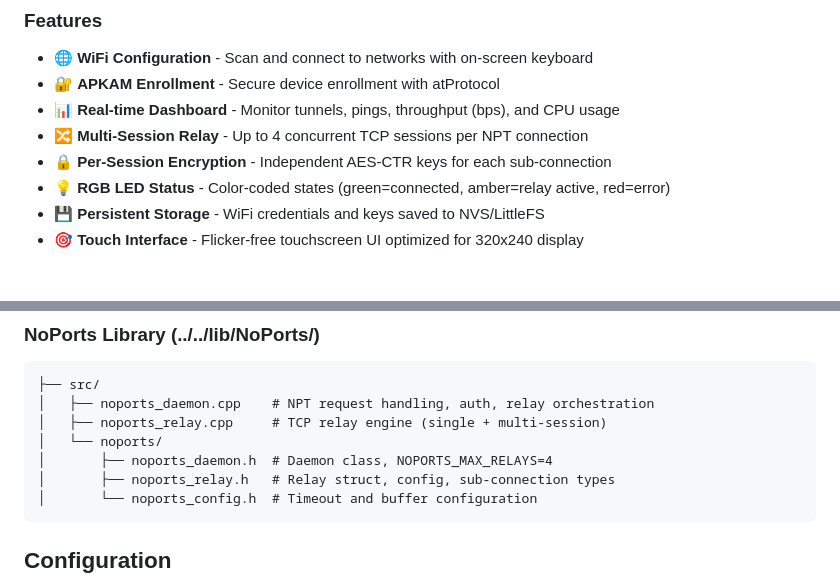
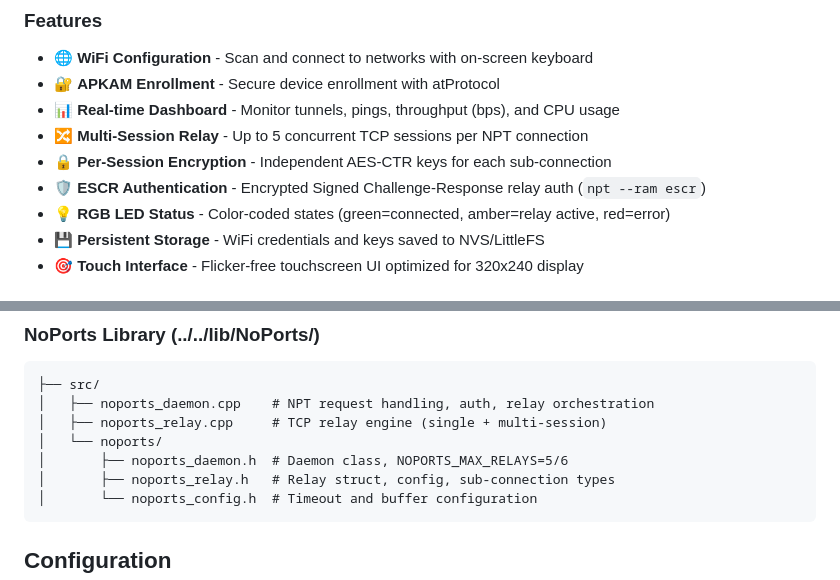
Before and after one commit to atsign-foundation/at_Arduino_NoPorts, a Markdown page: packages/NoPorts_CYD/README.md, 2 parts joined by grey strips. GitHub-like rendering.

Commit message:
docs: update CYD README — add ESCR feature, fix relay count
Co-Authored-By: Claude Sonnet 4.6 <noreply@anthropic.com>

````diff
--- a/packages/NoPorts_CYD/README.md
+++ b/packages/NoPorts_CYD/README.md
@@ -9,8 +9,9 @@ NoPorts daemon with touchscreen UI for the **CYD (Cheap Yellow Display)** ESP32-
 - 🌐 **WiFi Configuration** - Scan and connect to networks with on-screen keyboard
 - 🔐 **APKAM Enrollment** - Secure device enrollment with atProtocol
 - 📊 **Real-time Dashboard** - Monitor tunnels, pings, throughput (bps), and CPU usage
-- 🔀 **Multi-Session Relay** - Up to 4 concurrent TCP sessions per NPT connection
+- 🔀 **Multi-Session Relay** - Up to 5 concurrent TCP sessions per NPT connection
 - 🔒 **Per-Session Encryption** - Independent AES-CTR keys for each sub-connection
+- 🛡️ **ESCR Authentication** - Encrypted Signed Challenge-Response relay auth (`npt --ram escr`)
 - 💡 **RGB LED Status** - Color-coded states (green=connected, amber=relay active, red=error)
 - 💾 **Persistent Storage** - WiFi credentials and keys saved to NVS/LittleFS
 - 🎯 **Touch Interface** - Flicker-free touchscreen UI optimized for 320x240 display
@@ -86,7 +87,7 @@ pio device monitor -b 115200
 │   ├── noports_daemon.cpp    # NPT request handling, auth, relay orchestration
 │   ├── noports_relay.cpp     # TCP relay engine (single + multi-session)
 │   └── noports/
-│       ├── noports_daemon.h  # Daemon class, NOPORTS_MAX_RELAYS=4
+│       ├── noports_daemon.h  # Daemon class, NOPORTS_MAX_RELAYS=5/6
 │       ├── noports_relay.h   # Relay struct, config, sub-connection types
 │       └── noports_config.h  # Timeout and buffer configuration
 ```
````
